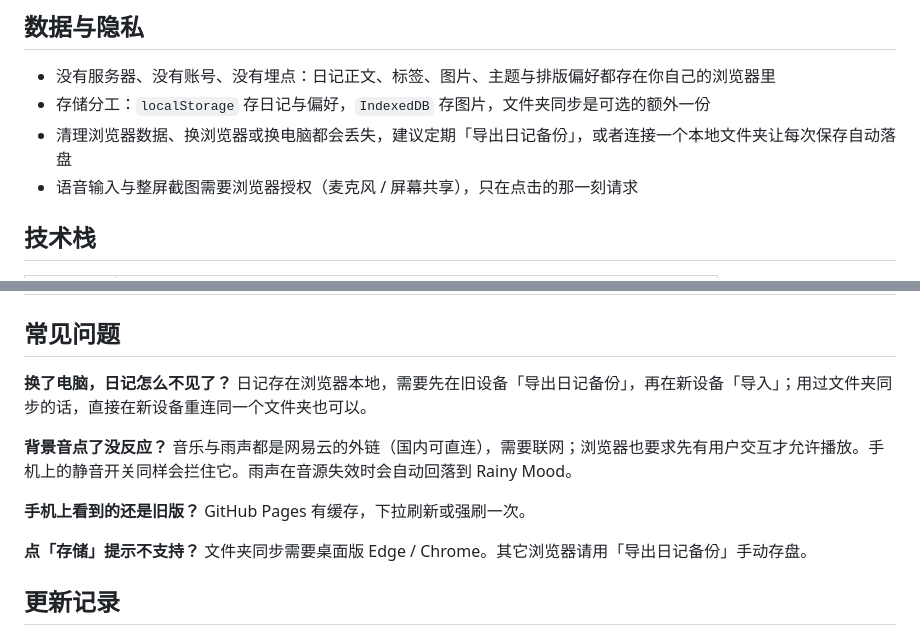
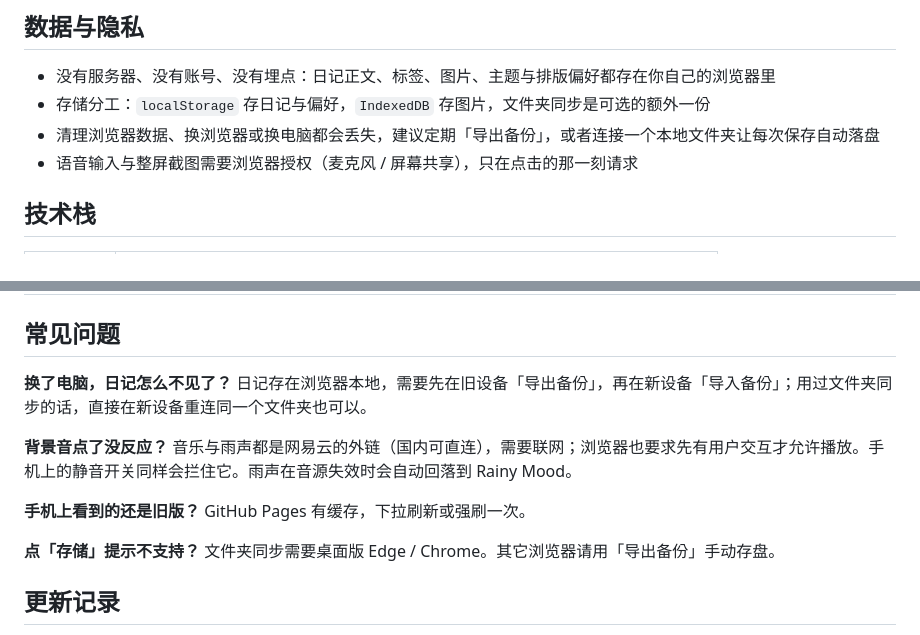
Before and after one commit to Pasitearko/white-album-diary, a Markdown page: README.md, 2 parts joined by grey strips. GitHub-like rendering.

Commit message:
Rename the backup wording in the README too
T10 / issue #4 的第 5 条要求「全站搜索『日记备份』不再有残留」。47b848b 只扫了
index.html，漏了 README，这里补上剩下三处：

- README.md:123 「导出日记备份」 -> 「导出备份」
- README.md:188 「导出日记备份」 -> 「导出备份」、「导入」 -> 「导入备份」（与按钮文案一致）
- README.md:197 「导出日记备份」 -> 「导出备份」（现在指的是按钮名，不只是功能）

刻意没有改的两类：index.html:2578/2647 与 tests/t8-backup-codec.mjs:126 里的
「纯日记备份」说的是**旧版备份文件的形状**，不是按钮名，改了反而错。

证据：改完全站只剩上面那三处指形状的用法；git ls-files --eol README.md 仍是 i/lf w/lf。

```diff
--- a/README.md
+++ b/README.md
@@ -120,7 +120,7 @@
 
 - 没有服务器、没有账号、没有埋点：日记正文、标签、图片、主题与排版偏好都存在你自己的浏览器里
 - 存储分工：`localStorage` 存日记与偏好，`IndexedDB` 存图片，文件夹同步是可选的额外一份
-- 清理浏览器数据、换浏览器或换电脑都会丢失，建议定期「导出日记备份」，或者连接一个本地文件夹让每次保存自动落盘
+- 清理浏览器数据、换浏览器或换电脑都会丢失，建议定期「导出备份」，或者连接一个本地文件夹让每次保存自动落盘
 - 语音输入与整屏截图需要浏览器授权（麦克风 / 屏幕共享），只在点击的那一刻请求
 
 ## 技术栈
@@ -185,7 +185,7 @@ white-album-diary/
 ## 常见问题
 
 **换了电脑，日记怎么不见了？**
-日记存在浏览器本地，需要先在旧设备「导出日记备份」，再在新设备「导入」；用过文件夹同步的话，直接在新设备重连同一个文件夹也可以。
+日记存在浏览器本地，需要先在旧设备「导出备份」，再在新设备「导入备份」；用过文件夹同步的话，直接在新设备重连同一个文件夹也可以。
 
 **背景音点了没反应？**
 音乐与雨声都是网易云的外链（国内可直连），需要联网；浏览器也要求先有用户交互才允许播放。手机上的静音开关同样会拦住它。雨声在音源失效时会自动回落到 Rainy Mood。
@@ -194,7 +194,7 @@ white-album-diary/
 GitHub Pages 有缓存，下拉刷新或强刷一次。
 
 **点「存储」提示不支持？**
-文件夹同步需要桌面版 Edge / Chrome。其它浏览器请用「导出日记备份」手动存盘。
+文件夹同步需要桌面版 Edge / Chrome。其它浏览器请用「导出备份」手动存盘。
 
 ## 更新记录
 
```
